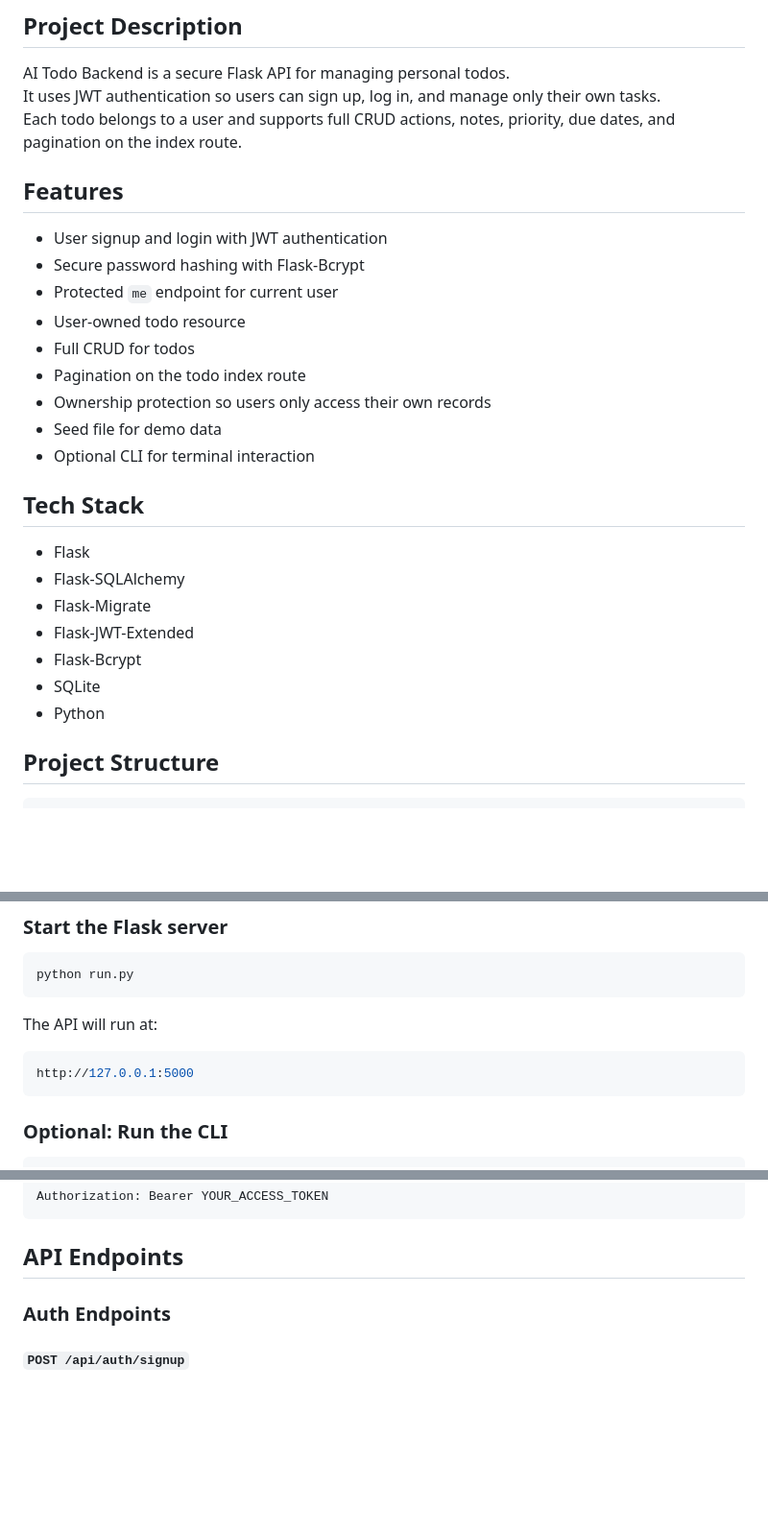
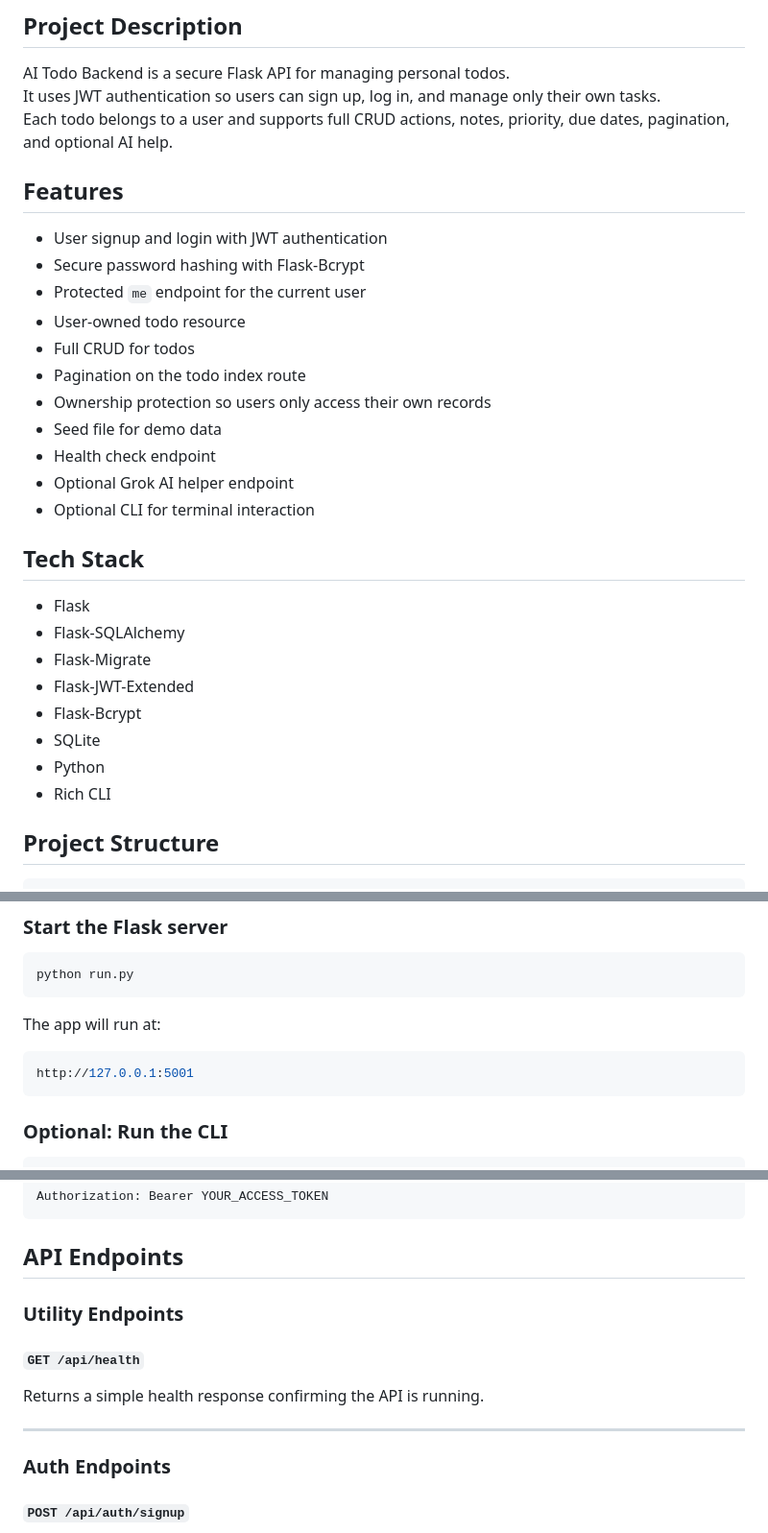
Before and after one commit to Kip-opp/Full-Auth-Flask-Backend--Productivity-App, a Markdown page: README.md, 3 parts joined by grey strips. Shown at 96% size. Rendered like a GitHub page; blank space fills up the shorter version.

````diff
--- a/README.md
+++ b/README.md
@@ -3,17 +3,19 @@
 ## Project Description
 AI Todo Backend is a secure Flask API for managing personal todos.
 It uses JWT authentication so users can sign up, log in, and manage only their own tasks.
-Each todo belongs to a user and supports full CRUD actions, notes, priority, due dates, and pagination on the index route.
+Each todo belongs to a user and supports full CRUD actions, notes, priority, due dates, pagination, and optional AI help.
 
 ## Features
 - User signup and login with JWT authentication
 - Secure password hashing with Flask-Bcrypt
-- Protected `me` endpoint for current user
+- Protected `me` endpoint for the current user
 - User-owned todo resource
 - Full CRUD for todos
 - Pagination on the todo index route
 - Ownership protection so users only access their own records
 - Seed file for demo data
+- Health check endpoint
+- Optional Grok AI helper endpoint
 - Optional CLI for terminal interaction
 
 ## Tech Stack
@@ -24,6 +26,7 @@ Each todo belongs to a user and supports full CRUD actions, notes, priority, due
 - Flask-Bcrypt
 - SQLite
 - Python
+- Rich CLI
 
 ## Project Structure
 ```bash
@@ -113,10 +125,10 @@ python seed.py
 python run.py
 ```
 
-The API will run at:
+The app will run at:
 
 ```bash
-http://127.0.0.1:5000
+http://127.0.0.1:5001
 ```
 
 ### Optional: Run the CLI
@@ -133,6 +145,13 @@ Authorization: Bearer YOUR_ACCESS_TOKEN
 ```
 
 ## API Endpoints
+
+### Utility Endpoints
+
+#### `GET /api/health`
+Returns a simple health response confirming the API is running.
+
+---
 
 ### Auth Endpoints
 
````
Also changed, not shown: other parts of README.md (+37 -11 lines).
